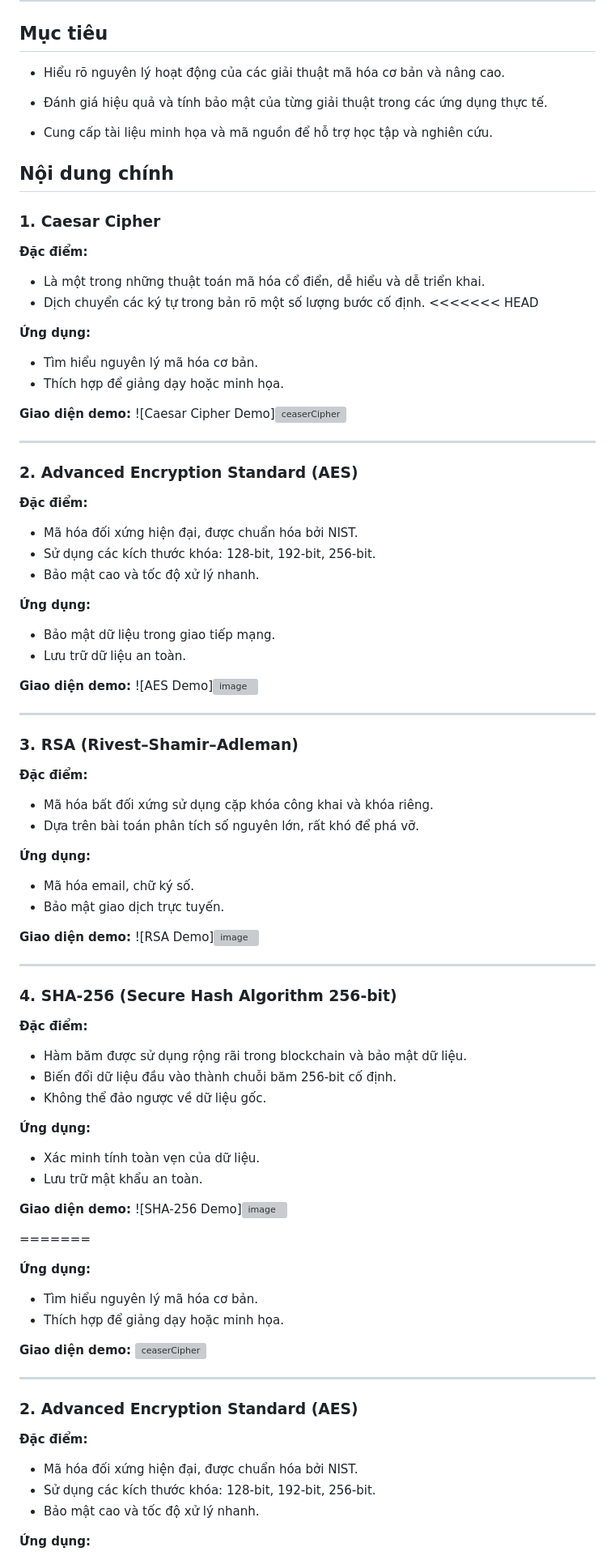
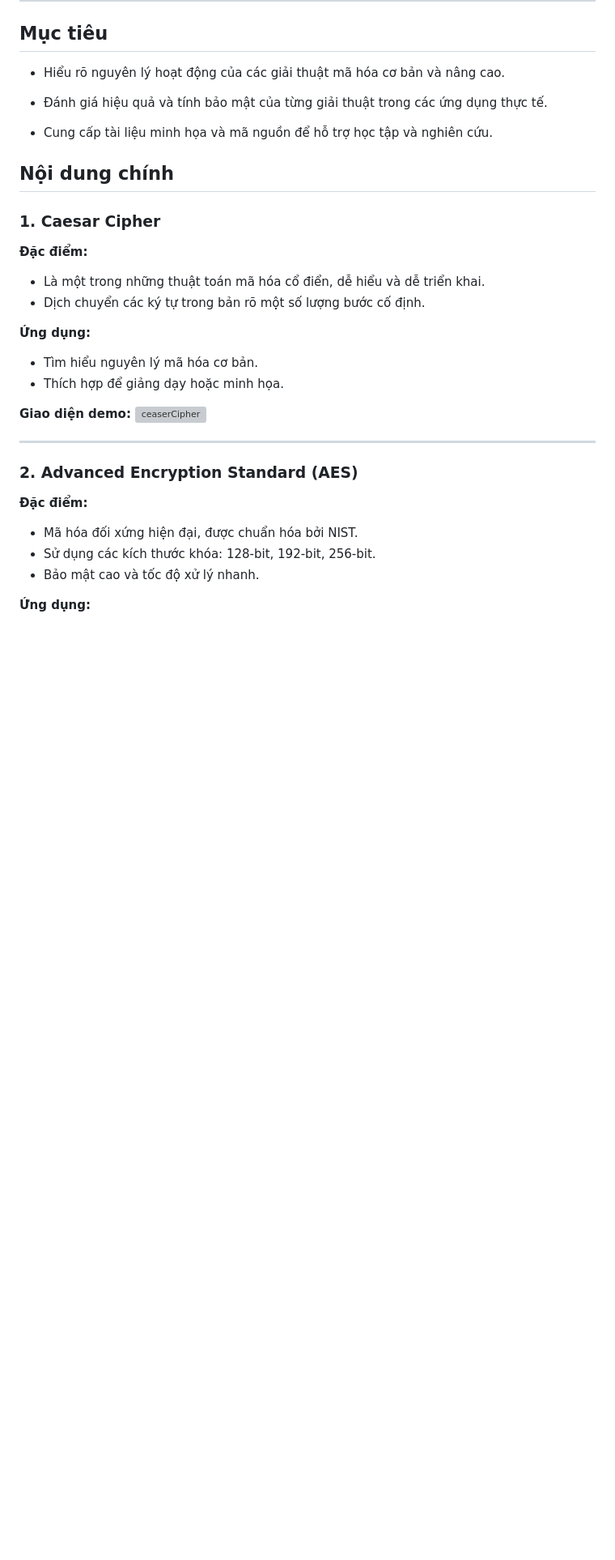
Before and after one commit to Huutkang/encryption-algorithm, a Markdown page: README.md, the part around the change printed below. Shown: that part at 81% size. Drawn GitHub-style; blank space fills up the shorter version; grey boxes are pictures that could not be loaded.

```diff
--- a/README.md
+++ b/README.md
@@ -19,63 +19,6 @@
 **Đặc điểm:**
 - Là một trong những thuật toán mã hóa cổ điển, dễ hiểu và dễ triển khai.
 - Dịch chuyển các ký tự trong bản rõ một số lượng bước cố định.
-<<<<<<< HEAD
-
-**Ứng dụng:**
-- Tìm hiểu nguyên lý mã hóa cơ bản.
-- Thích hợp để giảng dạy hoặc minh họa.
-
-**Giao diện demo:**
-![Caesar Cipher Demo]![ceaserCipher](https://github.com/user-attachments/assets/a4b12e25-8cb7-45de-b18f-fadc286d972b)
-
----
-
-### 2. Advanced Encryption Standard (AES)
-
-**Đặc điểm:**
-- Mã hóa đối xứng hiện đại, được chuẩn hóa bởi NIST.
-- Sử dụng các kích thước khóa: 128-bit, 192-bit, 256-bit.
-- Bảo mật cao và tốc độ xử lý nhanh.
-
-**Ứng dụng:**
-- Bảo mật dữ liệu trong giao tiếp mạng.
-- Lưu trữ dữ liệu an toàn.
-
-**Giao diện demo:**
-![AES Demo]![image](https://github.com/user-attachments/assets/0eb64cc8-d14f-4d7a-b3b7-6756e07d6169)
-
----
-
-### 3. RSA (Rivest–Shamir–Adleman)
-
-**Đặc điểm:**
-- Mã hóa bất đối xứng sử dụng cặp khóa công khai và khóa riêng.
-- Dựa trên bài toán phân tích số nguyên lớn, rất khó để phá vỡ.
-
-**Ứng dụng:**
-- Mã hóa email, chữ ký số.
-- Bảo mật giao dịch trực tuyến.
-
-**Giao diện demo:**
-![RSA Demo]![image](https://github.com/user-attachments/assets/5c1d811e-b534-4fb0-998a-93ca2e30c1a1)
-
----
-
-### 4. SHA-256 (Secure Hash Algorithm 256-bit)
-
-**Đặc điểm:**
-- Hàm băm được sử dụng rộng rãi trong blockchain và bảo mật dữ liệu.
-- Biến đổi dữ liệu đầu vào thành chuỗi băm 256-bit cố định.
-- Không thể đảo ngược về dữ liệu gốc.
-
-**Ứng dụng:**
-- Xác minh tính toàn vẹn của dữ liệu.
-- Lưu trữ mật khẩu an toàn.
-
-**Giao diện demo:**
-![SHA-256 Demo]![image](https://github.com/user-attachments/assets/08560ba6-45af-4379-96e0-392620560b31)
-
-=======
 
 **Ứng dụng:**
 - Tìm hiểu nguyên lý mã hóa cơ bản.
```
Also changed, not shown: other parts of README.md (+0 -8 lines).
